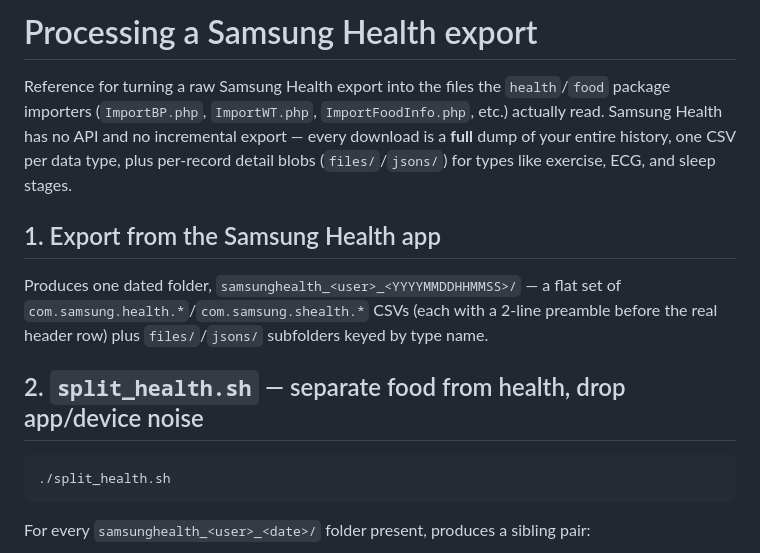
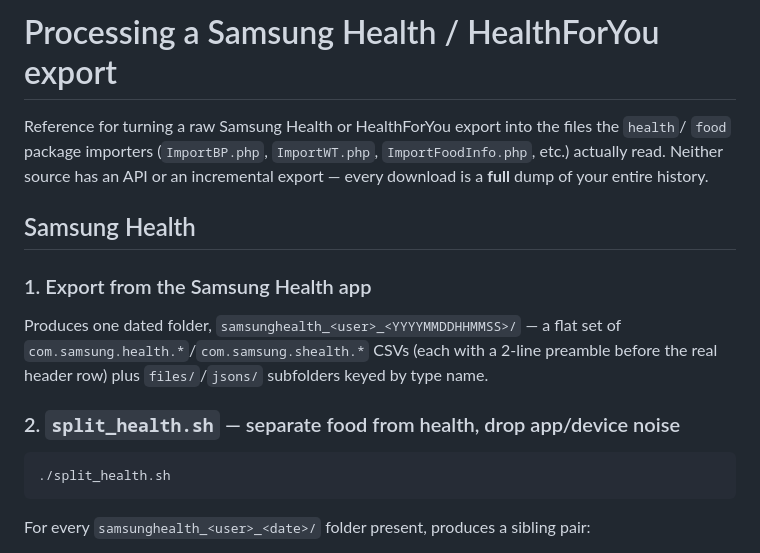
Before and after one commit to lsces/health, a Markdown page: import/MANUAL.md, the part around one of its changes. GitHub-like rendering.

````diff
--- a/import/MANUAL.md
+++ b/import/MANUAL.md
@@ -1,18 +1,19 @@
-# Processing a Samsung Health export
+# Processing a Samsung Health / HealthForYou export
 
-Reference for turning a raw Samsung Health export into the files the `health`/`food` package
-importers (`ImportBP.php`, `ImportWT.php`, `ImportFoodInfo.php`, etc.) actually read. Samsung
-Health has no API and no incremental export — every download is a **full** dump of your entire
-history, one CSV per data type, plus per-record detail blobs (`files/`/`jsons/`) for types like
-exercise, ECG, and sleep stages.
+Reference for turning a raw Samsung Health or HealthForYou export into the files the `health`/
+`food` package importers (`ImportBP.php`, `ImportWT.php`, `ImportFoodInfo.php`, etc.) actually
+read. Neither source has an API or an incremental export — every download is a **full** dump of
+your entire history.
 
-## 1. Export from the Samsung Health app
+## Samsung Health
+
+### 1. Export from the Samsung Health app
 
 Produces one dated folder, `samsunghealth_<user>_<YYYYMMDDHHMMSS>/` — a flat set of
 `com.samsung.health.*`/`com.samsung.shealth.*` CSVs (each with a 2-line preamble before the real
 header row) plus `files/`/`jsons/` subfolders keyed by type name.
 
-## 2. `split_health.sh` — separate food from health, drop app/device noise
+### 2. `split_health.sh` — separate food from health, drop app/device noise
 
 ```
 ./split_health.sh
````
Also changed, not shown: other parts of import/MANUAL.md (+45 -2 lines).
